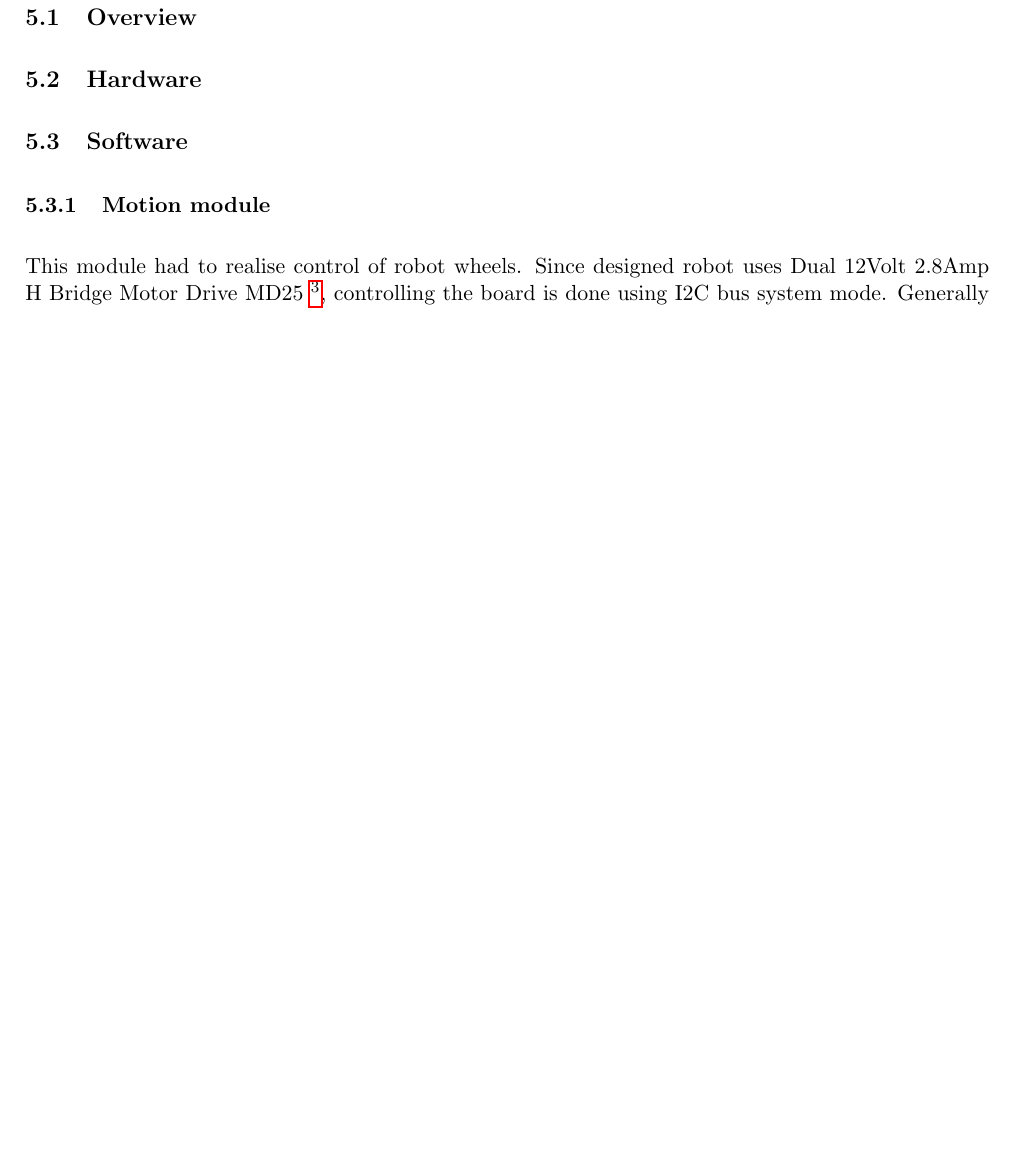
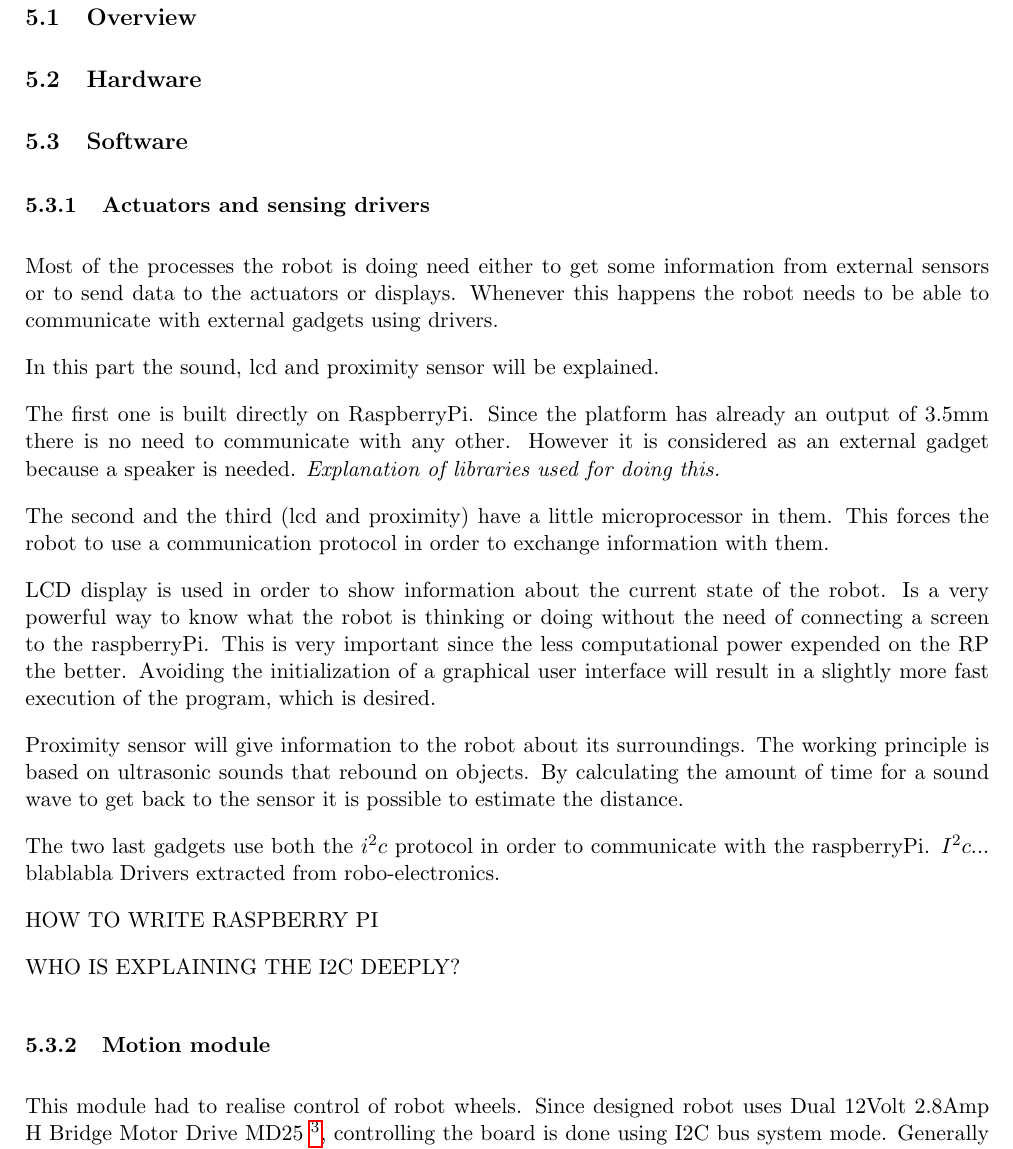
Before and after one commit to FerranGarcia/iWiggle, a LaTeX paper (Documents/report/report.tex): part of page 3 of 5 before the commit and part of page 3 of 6 after it, cut so that both start at the same text, the shorter picture padded with empty space. Compiled offline with pdfLaTeX.

Commit message:
including Enric text

```diff
--- a/Documents/report/report.tex
+++ b/Documents/report/report.tex
@@ -70,6 +70,8 @@ Report provides information about done review the hardware design and implementa
 \subsection{Overview}
 \subsection{Hardware}
 \subsection{Software}
+\subsubsection{Actuators and sensing drivers}
+\input{parts/actuators_and_senging_drivers.tex}
 \subsubsection{Motion module}
 
 This module had to realise control of robot wheels. Since designed robot uses
```
